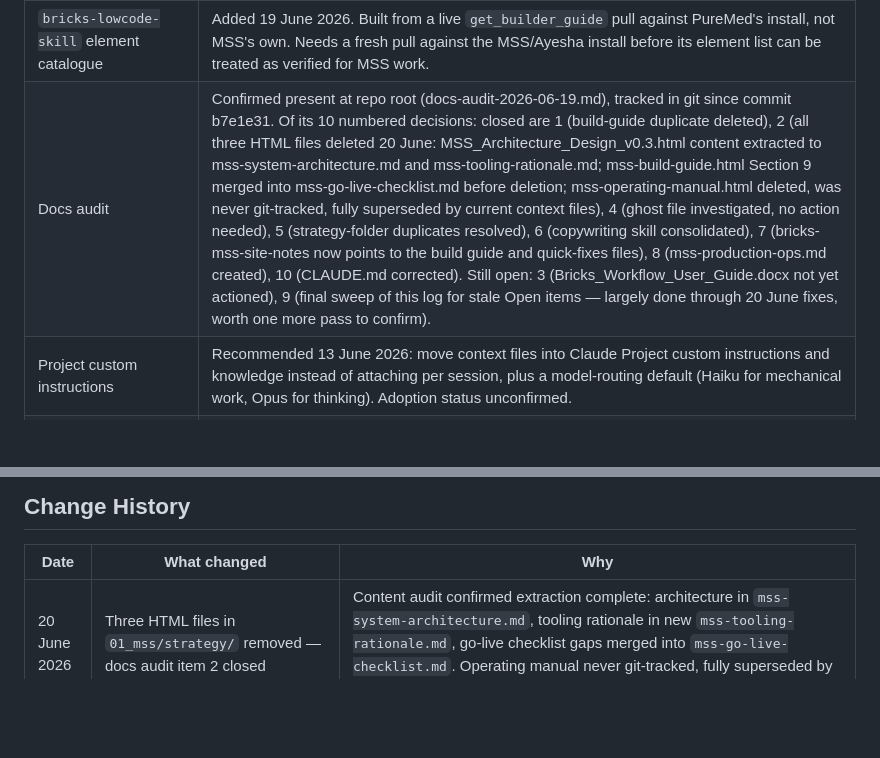
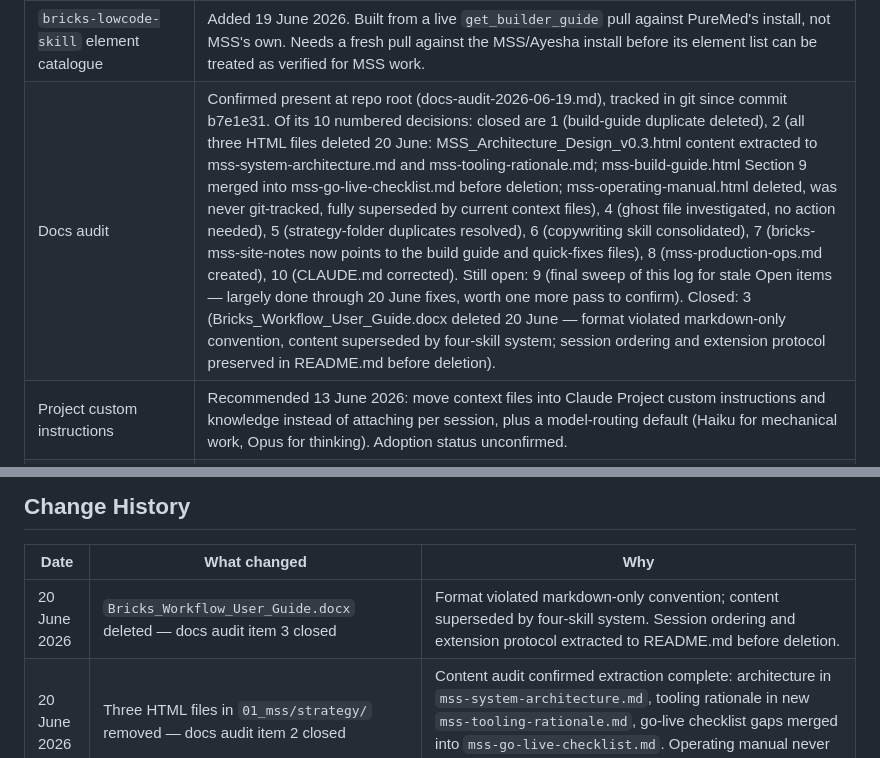
Before and after one commit to osmanakhtar/main-stage-studio, a Markdown page: .claude/mss-decisions-log.md, 2 parts joined by grey strips. Rendered like a GitHub page; blank space fills up the shorter version.

Commit message:
Close docs audit item 3 in decisions log
Bricks_Workflow_User_Guide.docx deletion recorded; item 3 marked closed.

Co-Authored-By: Claude Sonnet 4.6 <noreply@anthropic.com>

```diff
--- a/.claude/mss-decisions-log.md
+++ b/.claude/mss-decisions-log.md
@@ -211,7 +211,7 @@ Items that look incomplete or potentially contradictory. Resolve before treating
 | `constraints.md` template | No template exists in `02_clients/_template/`. Structure is only documented inside workflow guide prompts — needs a standalone template file created and placed in the client template folder. |
 | `mss-bricks-build-guide.md` / `mss-bricks-quick-fixes.md` | Diff run 20 June 2026 confirmed the two files serve genuinely different purposes: build guide is a workflow doc (planning phase, session openers, build order, prompt templates, critical rules); quick-fixes is a symptom lookup table (UI fixes, reached mid-session when something breaks). Do NOT merge. Two blockers before either file can be retired: (1) confirmed contradiction — build guide says use Div for layout wrappers, `bricks-mss-site-notes` skill says use Container; must be resolved before either file can be marked superseded. (2) stale skill path — build guide's final line points to `~/.claude/skills/bricks-html-importer/` (old single-skill location), not the four-skill structure. Full diff against the skill's content still needed to confirm what, if anything, these files cover that the skill doesn't. |
 | `bricks-lowcode-skill` element catalogue | Added 19 June 2026. Built from a live `get_builder_guide` pull against PureMed's install, not MSS's own. Needs a fresh pull against the MSS/Ayesha install before its element list can be treated as verified for MSS work. |
-| Docs audit | Confirmed present at repo root (docs-audit-2026-06-19.md), tracked in git since commit b7e1e31. Of its 10 numbered decisions: closed are 1 (build-guide duplicate deleted), 2 (all three HTML files deleted 20 June: MSS_Architecture_Design_v0.3.html content extracted to mss-system-architecture.md and mss-tooling-rationale.md; mss-build-guide.html Section 9 merged into mss-go-live-checklist.md before deletion; mss-operating-manual.html deleted, was never git-tracked, fully superseded by current context files), 4 (ghost file investigated, no action needed), 5 (strategy-folder duplicates resolved), 6 (copywriting skill consolidated), 7 (bricks-mss-site-notes now points to the build guide and quick-fixes files), 8 (mss-production-ops.md created), 10 (CLAUDE.md corrected). Still open: 3 (Bricks_Workflow_User_Guide.docx not yet actioned), 9 (final sweep of this log for stale Open items — largely done through 20 June fixes, worth one more pass to confirm). |
+| Docs audit | Confirmed present at repo root (docs-audit-2026-06-19.md), tracked in git since commit b7e1e31. Of its 10 numbered decisions: closed are 1 (build-guide duplicate deleted), 2 (all three HTML files deleted 20 June: MSS_Architecture_Design_v0.3.html content extracted to mss-system-architecture.md and mss-tooling-rationale.md; mss-build-guide.html Section 9 merged into mss-go-live-checklist.md before deletion; mss-operating-manual.html deleted, was never git-tracked, fully superseded by current context files), 4 (ghost file investigated, no action needed), 5 (strategy-folder duplicates resolved), 6 (copywriting skill consolidated), 7 (bricks-mss-site-notes now points to the build guide and quick-fixes files), 8 (mss-production-ops.md created), 10 (CLAUDE.md corrected). Still open: 9 (final sweep of this log for stale Open items — largely done through 20 June fixes, worth one more pass to confirm). Closed: 3 (Bricks_Workflow_User_Guide.docx deleted 20 June — format violated markdown-only convention, content superseded by four-skill system; session ordering and extension protocol preserved in README.md before deletion). |
 | Project custom instructions | Recommended 13 June 2026: move context files into Claude Project custom instructions and knowledge instead of attaching per session, plus a model-routing default (Haiku for mechanical work, Opus for thinking). Adoption status unconfirmed. |
 | `mss-go-live-checklist.md` | Marked v0.1, never validated against a real go-live. The MSS site has been live for weeks — review this checklist against what the actual go-live required and update or confirm it. |
 | Untracked working-tree content | As of 19 June 2026, significant uncommitted work is sitting in the working tree: `01_mss/portfolio/apex-fc/` (untracked), Sable brand assets (11 files, untracked), `01_mss/strategy/` (13 files, never committed), and modified-but-unstaged changes to both case-study.html files and the website index.html. This is real, separate site/asset work, not part of the documentation cleanup — needs its own review session before committing. |
@@ -222,6 +222,7 @@ Items that look incomplete or potentially contradictory. Resolve before treating
 
 | Date | What changed | Why |
 |------|-------------|-----|
+| 20 June 2026 | `Bricks_Workflow_User_Guide.docx` deleted — docs audit item 3 closed | Format violated markdown-only convention; content superseded by four-skill system. Session ordering and extension protocol extracted to README.md before deletion. |
 | 20 June 2026 | Three HTML files in `01_mss/strategy/` removed — docs audit item 2 closed | Content audit confirmed extraction complete: architecture in `mss-system-architecture.md`, tooling rationale in new `mss-tooling-rationale.md`, go-live checklist gaps merged into `mss-go-live-checklist.md`. Operating manual never git-tracked, fully superseded by current context files. |
 | 20 June 2026 | `mss-bricks-build-guide.md` / `mss-bricks-quick-fixes.md` diff run — files confirmed distinct, Div/Container contradiction surfaced | Build guide (workflow doc) and quick-fixes (symptom lookup) confirmed serve different purposes and should not be merged. New blocker: build guide says Div for layout wrappers, `bricks-mss-site-notes` skill says Container. Remains in Flagged. |
 | 20 June 2026 | Higgsfield hero asset moved from Open to Locked | MSS hero asset generated and confirmed; identity was fully locked first, satisfying the original dependency |
```
